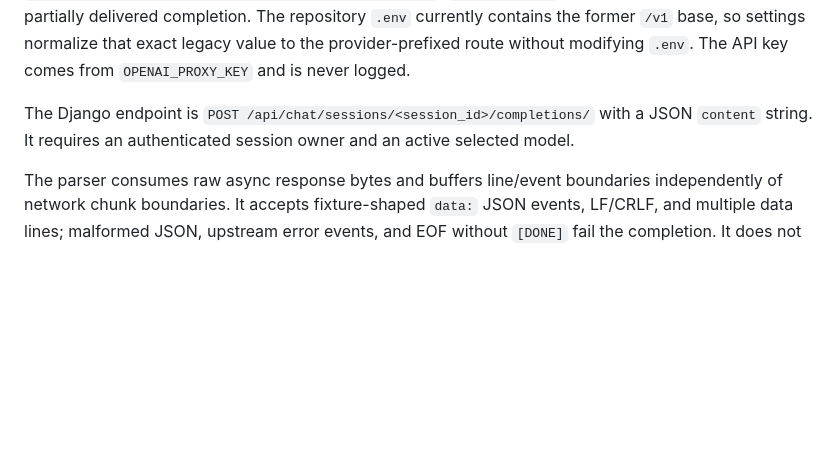
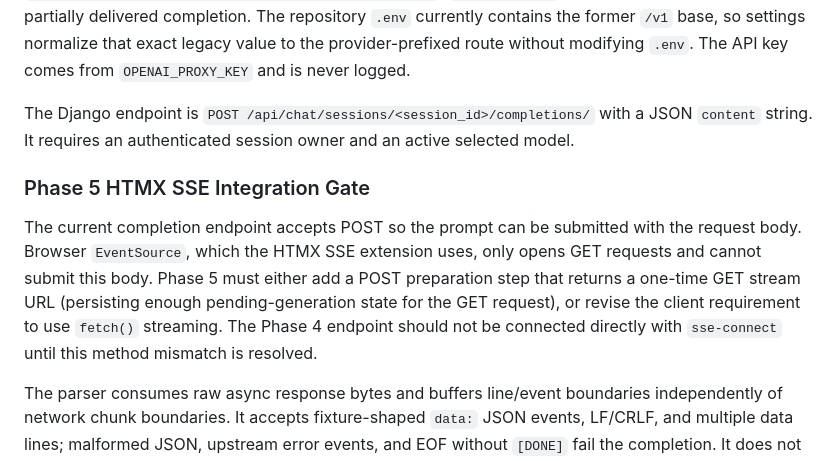
Before and after one commit to beeheado/itent_45-midterm-litechat, a Markdown page: doc/wiki/streaming-architecture.md, the part around the change. Drawn GitHub-style; blank space fills up the shorter version.

```diff
--- a/doc/wiki/streaming-architecture.md
+++ b/doc/wiki/streaming-architecture.md
@@ -5,6 +5,10 @@
 `chat/services/proxy_stream.py` uses the official `AsyncOpenAI` SDK with its raw streaming-response interface. The request base is `https://proxy.litechat.ai/openai/v1`, which resolves to `https://proxy.litechat.ai/openai/v1/chat/completions`; `max_retries=0` avoids silently replaying a partially delivered completion. The repository `.env` currently contains the former `/v1` base, so settings normalize that exact legacy value to the provider-prefixed route without modifying `.env`. The API key comes from `OPENAI_PROXY_KEY` and is never logged.
 
 The Django endpoint is `POST /api/chat/sessions/<session_id>/completions/` with a JSON `content` string. It requires an authenticated session owner and an active selected model.
+
+### Phase 5 HTMX SSE Integration Gate
+
+The current completion endpoint accepts POST so the prompt can be submitted with the request body. Browser `EventSource`, which the HTMX SSE extension uses, only opens GET requests and cannot submit this body. Phase 5 must either add a POST preparation step that returns a one-time GET stream URL (persisting enough pending-generation state for the GET request), or revise the client requirement to use `fetch()` streaming. The Phase 4 endpoint should not be connected directly with `sse-connect` until this method mismatch is resolved.
 
 The parser consumes raw async response bytes and buffers line/event boundaries independently of network chunk boundaries. It accepts fixture-shaped `data:` JSON events, LF/CRLF, and multiple data lines; malformed JSON, upstream error events, and EOF without `[DONE]` fail the completion. It does not rely on every event containing a choice or text.
 
```
Also changed, not shown: doc/plan/004-streaming-plan.md (+2 -2 lines), doc/study/004-streaming-service-study.md (+5 -1 lines).
